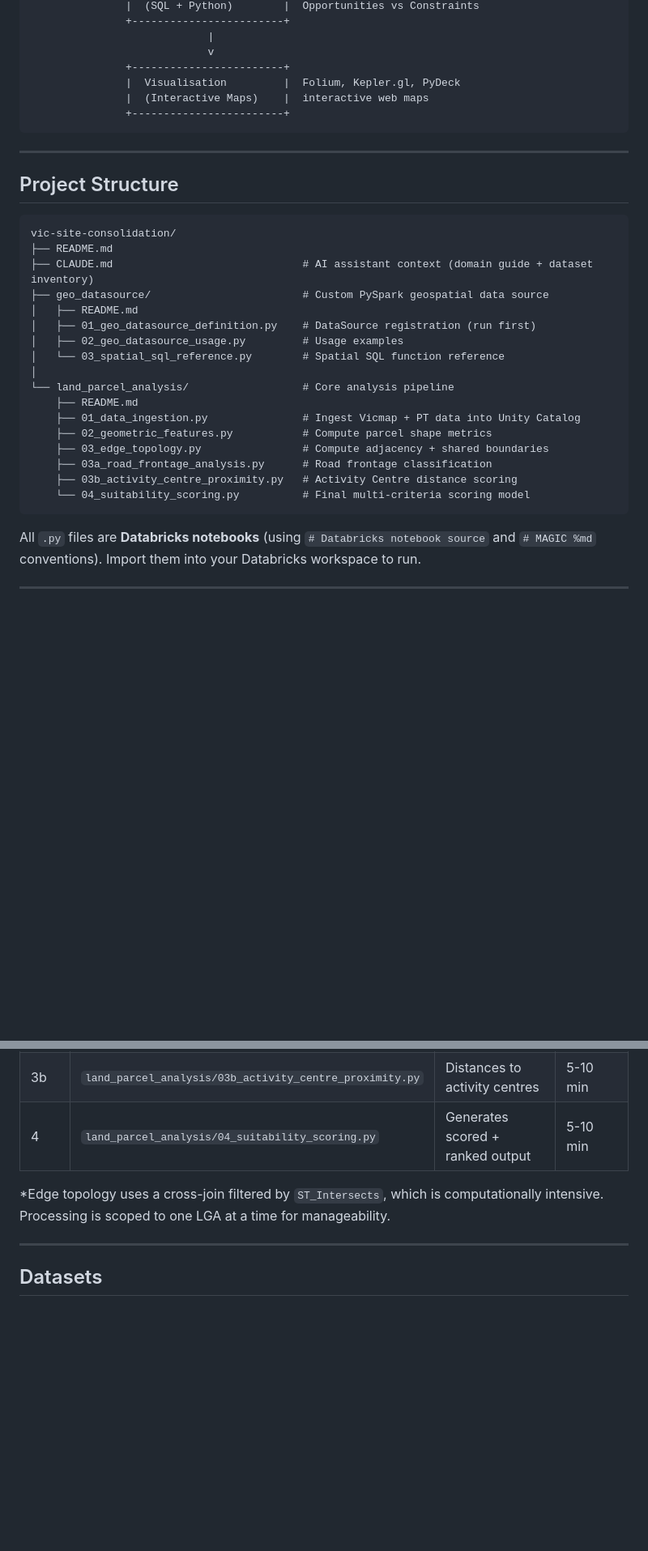
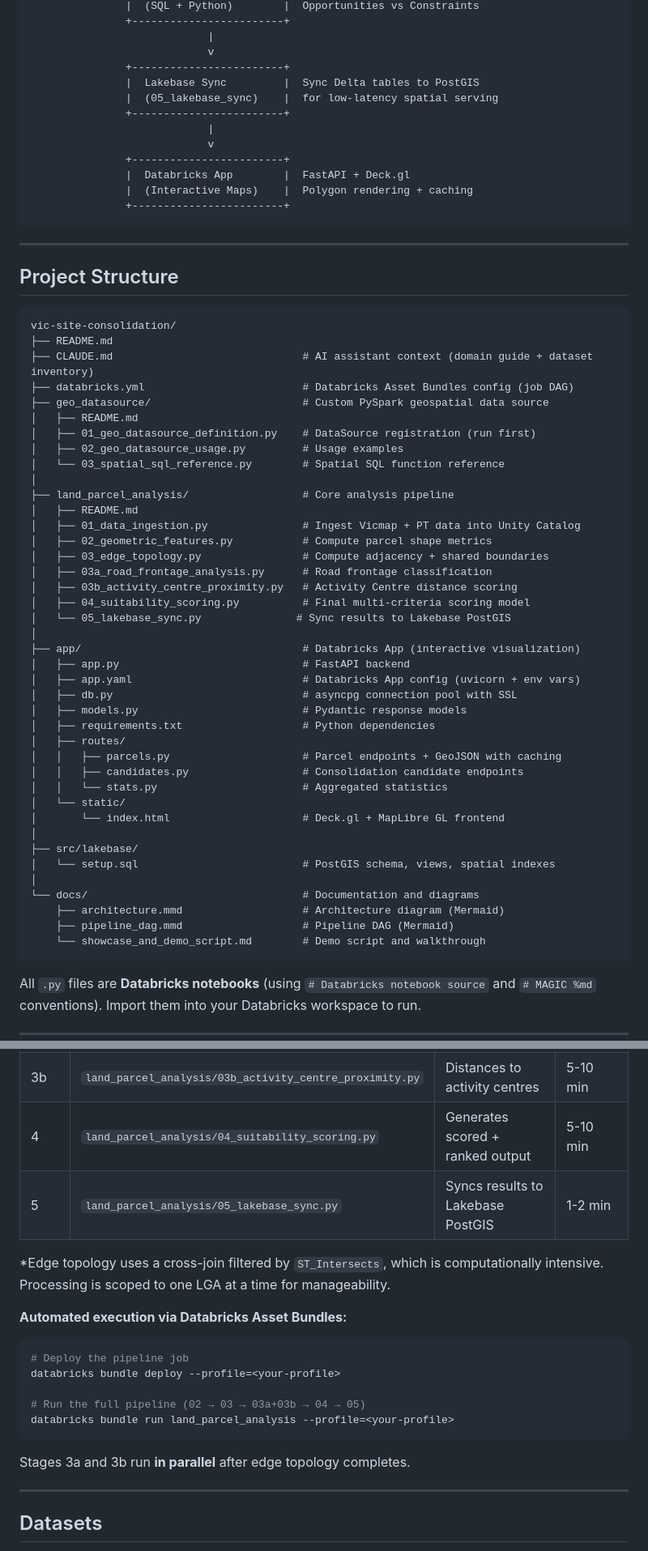
Before and after one commit to danny-db/vic-site-consolidation, a Markdown page: README.md, 2 parts joined by grey strips. Shown at 81% size. Drawn GitHub-style; blank space fills up the shorter version.

````diff
--- a/README.md
+++ b/README.md
@@ -126,8 +126,14 @@ All Victorian government spatial data uses **VicGrid GDA94 (EPSG:3111)**, a proj
                             |
                             v
                +------------------------+
-               |  Visualisation         |  Folium, Kepler.gl, PyDeck
-               |  (Interactive Maps)    |  interactive web maps
+               |  Lakebase Sync         |  Sync Delta tables to PostGIS
+               |  (05_lakebase_sync)    |  for low-latency spatial serving
+               +------------------------+
+                            |
+                            v
+               +------------------------+
+               |  Databricks App        |  FastAPI + Deck.gl
+               |  (Interactive Maps)    |  Polygon rendering + caching
                +------------------------+
 ```
 
@@ -139,20 +145,43 @@ All Victorian government spatial data uses **VicGrid GDA94 (EPSG:3111)**, a proj
 vic-site-consolidation/
 ├── README.md
 ├── CLAUDE.md                              # AI assistant context (domain guide + dataset inventory)
+├── databricks.yml                         # Databricks Asset Bundles config (job DAG)
 ├── geo_datasource/                        # Custom PySpark geospatial data source
 │   ├── README.md
 │   ├── 01_geo_datasource_definition.py    # DataSource registration (run first)
 │   ├── 02_geo_datasource_usage.py         # Usage examples
 │   └── 03_spatial_sql_reference.py        # Spatial SQL function reference
 │
-└── land_parcel_analysis/                  # Core analysis pipeline
-    ├── README.md
-    ├── 01_data_ingestion.py               # Ingest Vicmap + PT data into Unity Catalog
-    ├── 02_geometric_features.py           # Compute parcel shape metrics
-    ├── 03_edge_topology.py                # Compute adjacency + shared boundaries
-    ├── 03a_road_frontage_analysis.py      # Road frontage classification
-    ├── 03b_activity_centre_proximity.py   # Activity Centre distance scoring
-    └── 04_suitability_scoring.py          # Final multi-criteria scoring model
+├── land_parcel_analysis/                  # Core analysis pipeline
+│   ├── README.md
+│   ├── 01_data_ingestion.py               # Ingest Vicmap + PT data into Unity Catalog
+│   ├── 02_geometric_features.py           # Compute parcel shape metrics
+│   ├── 03_edge_topology.py                # Compute adjacency + shared boundaries
+│   ├── 03a_road_frontage_analysis.py      # Road frontage classification
+│   ├── 03b_activity_centre_proximity.py   # Activity Centre distance scoring
+│   ├── 04_suitability_scoring.py          # Final multi-criteria scoring model
+│   └── 05_lakebase_sync.py               # Sync results to Lakebase PostGIS
+│
+├── app/                                   # Databricks App (interactive visualization)
+│   ├── app.py                             # FastAPI backend
+│   ├── app.yaml                           # Databricks App config (uvicorn + env vars)
+│   ├── db.py                              # asyncpg connection pool with SSL
+│   ├── models.py                          # Pydantic response models
+│   ├── requirements.txt                   # Python dependencies
+│   ├── routes/
+│   │   ├── parcels.py                     # Parcel endpoints + GeoJSON with caching
+│   │   ├── candidates.py                  # Consolidation candidate endpoints
+│   │   └── stats.py                       # Aggregated statistics
+│   └── static/
+│       └── index.html                     # Deck.gl + MapLibre GL frontend
+│
+├── src/lakebase/
+│   └── setup.sql                          # PostGIS schema, views, spatial indexes
+│
+└── docs/                                  # Documentation and diagrams
+    ├── architecture.mmd                   # Architecture diagram (Mermaid)
+    ├── pipeline_dag.mmd                   # Pipeline DAG (Mermaid)
+    └── showcase_and_demo_script.md        # Demo script and walkthrough
 ```
 
 All `.py` files are **Databricks notebooks** (using `# Databricks notebook source` and `# MAGIC %md` conventions). Import them into your Databricks workspace to run.
@@ -226,8 +255,21 @@ Import the notebooks into your Databricks workspace and run in order:
 | 3a | `land_parcel_analysis/03a_road_frontage_analysis.py` | Classifies road frontages | 5-10 min |
 | 3b | `land_parcel_analysis/03b_activity_centre_proximity.py` | Distances to activity centres | 5-10 min |
 | 4 | `land_parcel_analysis/04_suitability_scoring.py` | Generates scored + ranked output | 5-10 min |
+| 5 | `land_parcel_analysis/05_lakebase_sync.py` | Syncs results to Lakebase PostGIS | 1-2 min |
 
 *Edge topology uses a cross-join filtered by `ST_Intersects`, which is computationally intensive. Processing is scoped to one LGA at a time for manageability.
+
+**Automated execution via Databricks Asset Bundles:**
+
+```bash
+# Deploy the pipeline job
+databricks bundle deploy --profile=<your-profile>
+
+# Run the full pipeline (02 → 03 → 03a+03b → 04 → 05)
+databricks bundle run land_parcel_analysis --profile=<your-profile>
+```
+
+Stages 3a and 3b run **in parallel** after edge topology completes.
 
 ---
 
````
Also changed, not shown: other parts of README.md (+30 -16 lines), docs/showcase_and_demo_script.md (+41 -13 lines), docs/architecture_diagram.png, docs/pipeline_dag.png, 3 other files.
